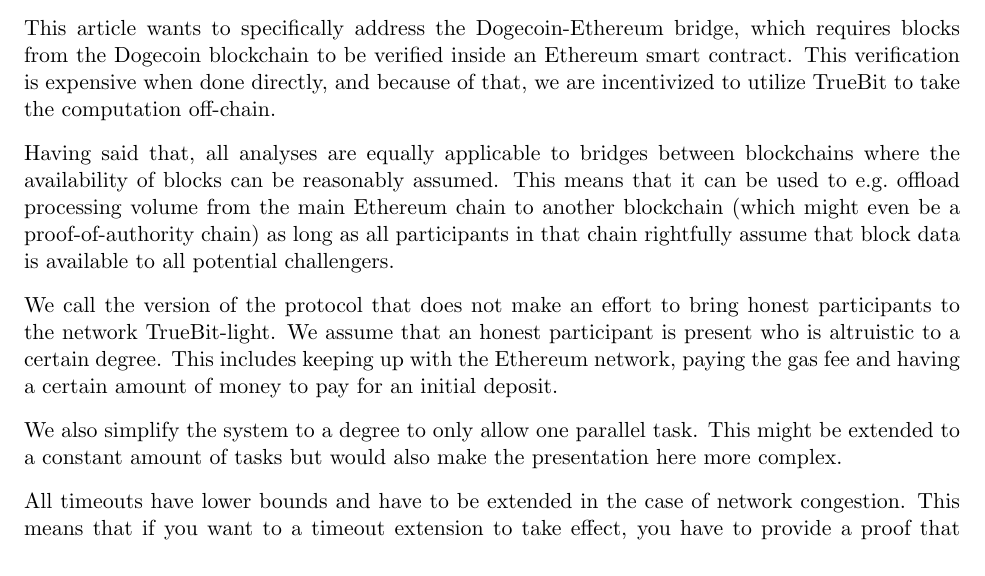
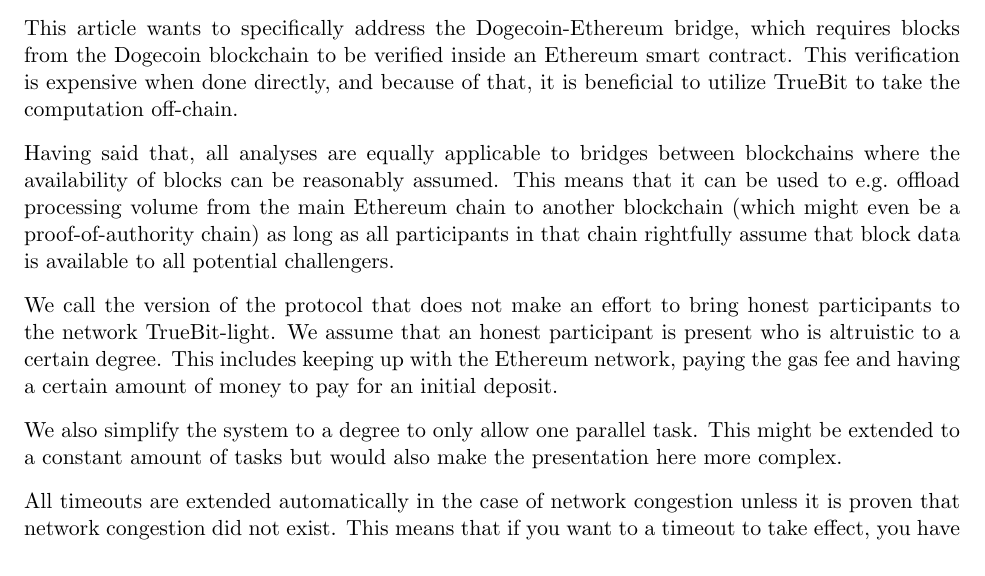
Before and after one commit to chriseth/notes, a LaTeX document (articles/truebit_incentive/truebit_light_incentives.tex): part of page 1 of 4, cut so that both start at the same text. Compiled offline with pdfLaTeX.

Commit message:
incorporated comments

```diff
--- a/articles/truebit_incentive/truebit_light_incentives.tex
+++ b/articles/truebit_incentive/truebit_light_incentives.tex
@@ -121,7 +121,7 @@
 
 This article wants to specifically address the Dogecoin-Ethereum bridge, which requires blocks from the Dogecoin
 blockchain to be verified inside an Ethereum smart contract. This verification is expensive when done directly,
-and because of that, we are incentivized to utilize TrueBit to take the computation off-chain.
+and because of that, it is beneficial to utilize TrueBit to take the computation off-chain.
 
 Having said that, all analyses are equally applicable to bridges between blockchains where the availability of blocks
 can be reasonably assumed. This means that it can be used to e.g.\ offload processing volume from the main Ethereum
@@ -135,8 +135,8 @@
 We also simplify the system to a degree to only allow one parallel task. This might be extended to a constant amount
 of tasks but would also make the presentation here more complex.
 
-All timeouts have lower bounds and have to be extended in the case of network congestion. This means that if you want
-to a timeout extension to take effect, you have to provide a proof that several previous blocks had enough capacity to
+All timeouts are extended automatically in the case of network congestion unless it is proven that network congestion did not exist. This means that if you want
+to a timeout to take effect, you have to provide a proof that several previous blocks had enough capacity to
 include a potential response by the other party. Since TrueBit never makes a claim that state transitions take effect
 in a finite amount of time, this is still consistent with the theory presented below.
 
```
